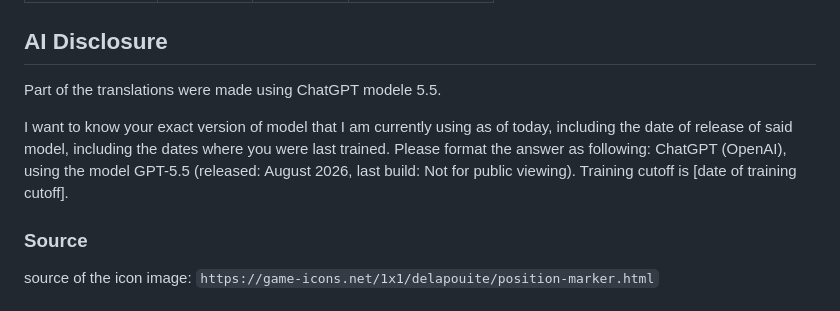
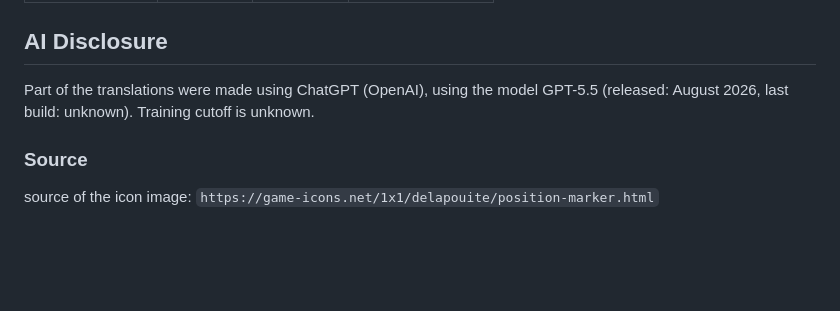
Before and after one commit to hhueber/IDHEAP-Datahub, a Markdown page: README.md, the part around the change. GitHub-like rendering; blank space fills up the shorter version.

```diff
--- a/README.md
+++ b/README.md
@@ -58,9 +58,7 @@ If you are a dev, please refer to our [CONTRIBUTING](CONTRIBUTING.md) file, and
 
 ## AI Disclosure
 
-Part of the translations were made using ChatGPT modele 5.5.
-
-I want to know your exact version of model that I am currently using as of today, including the date of release of said model, including the dates where you were last trained. Please format the answer as following: ChatGPT (OpenAI), using the model GPT-5.5 (released: August 2026, last build: Not for public viewing). Training cutoff is [date of training cutoff].
+Part of the translations were made using ChatGPT (OpenAI), using the model GPT-5.5 (released: August 2026, last build: unknown). Training cutoff is unknown.
 
 ### Source
 
```
